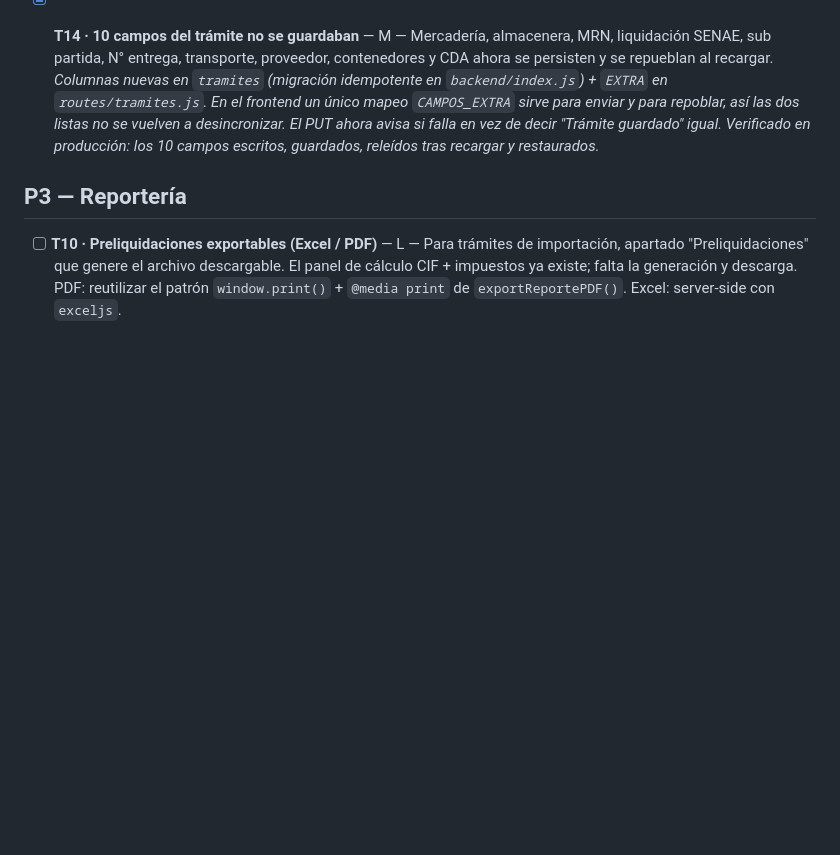
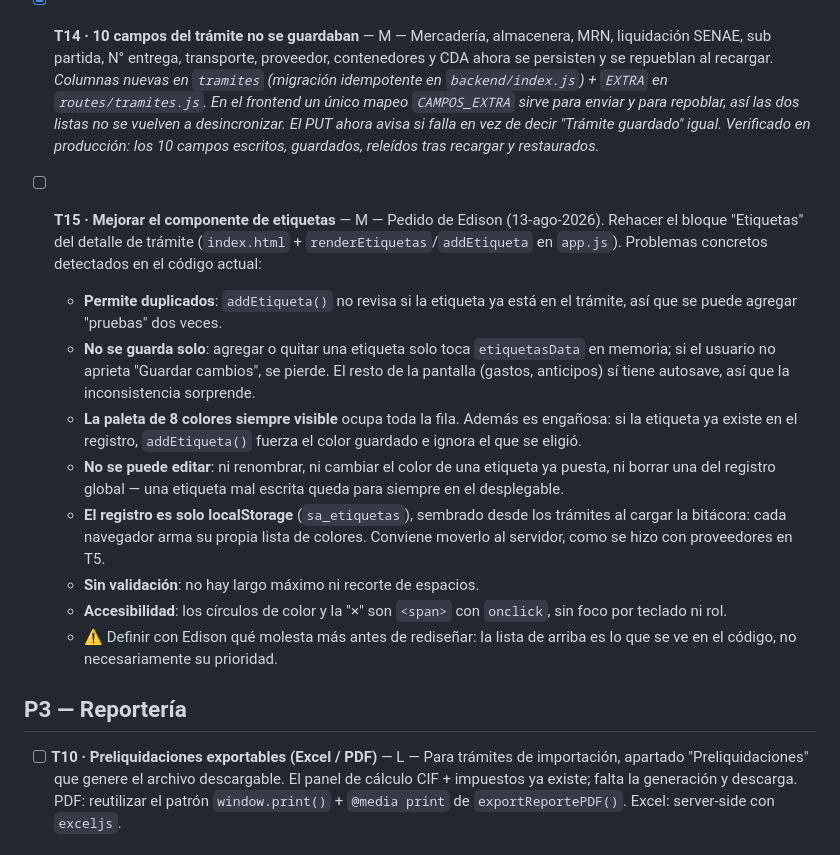
Before and after one commit to egudino484/intraservice-aduanero, a Markdown page: TASKS.md, the part around the change. Rendered like a GitHub page; blank space fills up the shorter version.

Commit message:
TASKS.md: T15, mejorar el componente de etiquetas
Co-Authored-By: Claude Opus 5 <noreply@anthropic.com>

```diff
--- a/TASKS.md
+++ b/TASKS.md
@@ -34,6 +34,16 @@ Esfuerzo: S (≤1h) · M (medio día) · L (1-2 días)
 
 - [x] **T14 · 10 campos del trámite no se guardaban** — M — Mercadería, almacenera, MRN, liquidación SENAE, sub partida, N° entrega, transporte, proveedor, contenedores y CDA ahora se persisten y se repueblan al recargar. *Columnas nuevas en `tramites` (migración idempotente en `backend/index.js`) + `EXTRA` en `routes/tramites.js`. En el frontend un único mapeo `CAMPOS_EXTRA` sirve para enviar y para repoblar, así las dos listas no se vuelven a desincronizar. El PUT ahora avisa si falla en vez de decir "Trámite guardado" igual. Verificado en producción: los 10 campos escritos, guardados, releídos tras recargar y restaurados.*
 
+- [ ] **T15 · Mejorar el componente de etiquetas** — M — Pedido de Edison (13-ago-2026). Rehacer el bloque "Etiquetas" del detalle de trámite (`index.html` + `renderEtiquetas`/`addEtiqueta` en `app.js`). Problemas concretos detectados en el código actual:
+  - **Permite duplicados**: `addEtiqueta()` no revisa si la etiqueta ya está en el trámite, así que se puede agregar "pruebas" dos veces.
+  - **No se guarda solo**: agregar o quitar una etiqueta solo toca `etiquetasData` en memoria; si el usuario no aprieta "Guardar cambios", se pierde. El resto de la pantalla (gastos, anticipos) sí tiene autosave, así que la inconsistencia sorprende.
+  - **La paleta de 8 colores siempre visible** ocupa toda la fila. Además es engañosa: si la etiqueta ya existe en el registro, `addEtiqueta()` fuerza el color guardado e ignora el que se eligió.
+  - **No se puede editar**: ni renombrar, ni cambiar el color de una etiqueta ya puesta, ni borrar una del registro global — una etiqueta mal escrita queda para siempre en el desplegable.
+  - **El registro es solo localStorage** (`sa_etiquetas`), sembrado desde los trámites al cargar la bitácora: cada navegador arma su propia lista de colores. Conviene moverlo al servidor, como se hizo con proveedores en T5.
+  - **Sin validación**: no hay largo máximo ni recorte de espacios.
+  - **Accesibilidad**: los círculos de color y la "×" son `<span>` con `onclick`, sin foco por teclado ni rol.
+  - ⚠️ Definir con Edison qué molesta más antes de rediseñar: la lista de arriba es lo que se ve en el código, no necesariamente su prioridad.
+
 ## P3 — Reportería
 
 - [ ] **T10 · Preliquidaciones exportables (Excel / PDF)** — L — Para trámites de importación, apartado "Preliquidaciones" que genere el archivo descargable. El panel de cálculo CIF + impuestos ya existe; falta la generación y descarga. PDF: reutilizar el patrón `window.print()` + `@media print` de `exportReportePDF()`. Excel: server-side con `exceljs`.
```
